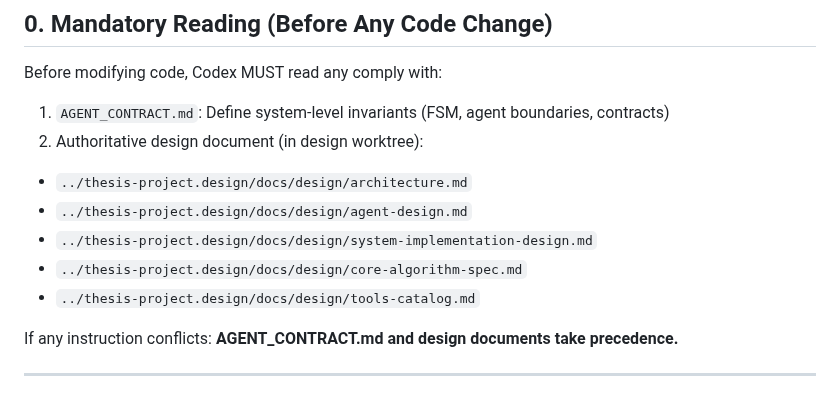
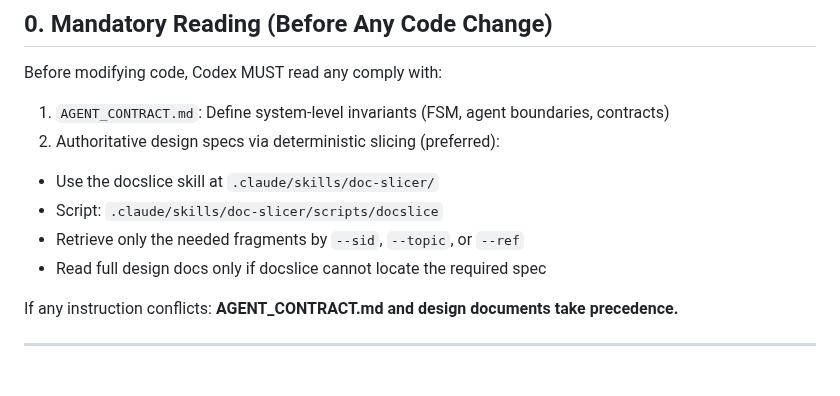
Before and after one commit to Yuri-Kon/thesis-project, a Markdown page: AGENTS.md, the part around the change. Drawn GitHub-style.

```diff
--- a/AGENTS.md
+++ b/AGENTS.md
@@ -15,12 +15,11 @@ and MUST be respected.
 Before modifying code, Codex MUST read any comply with:
 
 1. `AGENT_CONTRACT.md`: Define system-level invariants (FSM, agent boundaries, contracts)
-2. Authoritative design document (in design worktree):
-  - `../thesis-project.design/docs/design/architecture.md`
-  - `../thesis-project.design/docs/design/agent-design.md`
-  - `../thesis-project.design/docs/design/system-implementation-design.md`
-  - `../thesis-project.design/docs/design/core-algorithm-spec.md`
-  - `../thesis-project.design/docs/design/tools-catalog.md`
+2. Authoritative design specs via deterministic slicing (preferred):
+  - Use the docslice skill at `.claude/skills/doc-slicer/`
+  - Script: `.claude/skills/doc-slicer/scripts/docslice`
+  - Retrieve only the needed fragments by `--sid`, `--topic`, or `--ref`
+  - Read full design docs only if docslice cannot locate the required spec
 
 If any instruction conflicts:
 **AGENT_CONTRACT.md and design documents take precedence.**
```
Also changed, not shown: AGENT_CONTRACT.md (+7 -0 lines), CLAUDE.md (+3 -6 lines).
